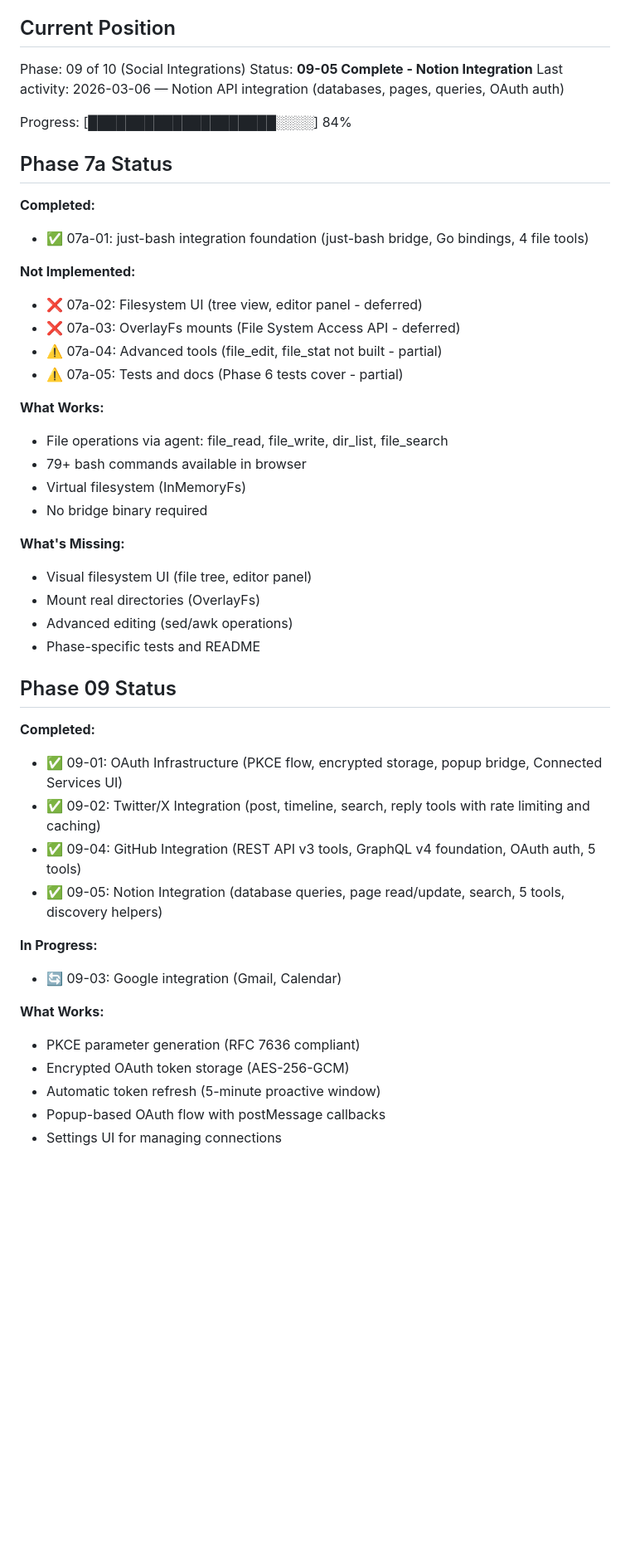
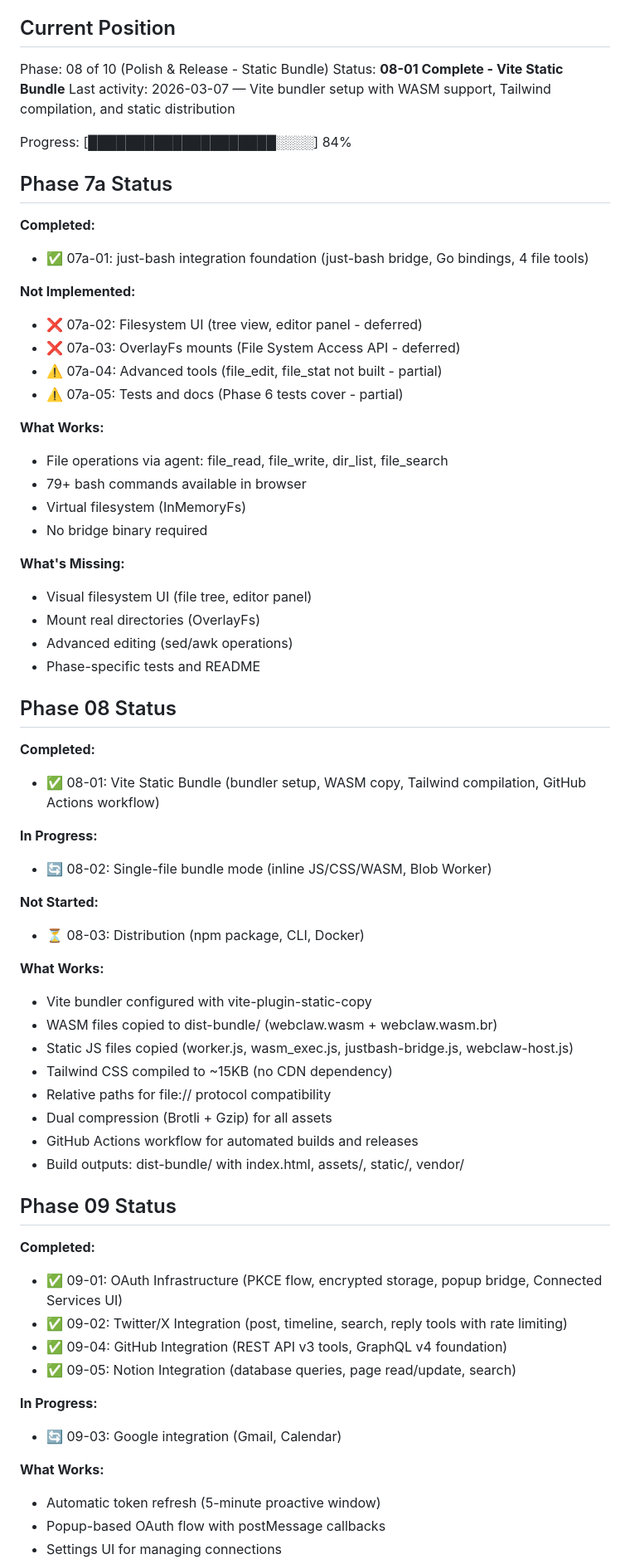
Before and after one commit to gleicon/webclaw, a Markdown page: .planning/STATE.md, the part around one of its changes. Shown at 83% size. GitHub-like rendering; blank space fills up the shorter version.

```diff
--- a/.planning/STATE.md
+++ b/.planning/STATE.md
@@ -22,49 +22,79 @@ See: .planning/PROJECT.md (updated 2026-02-28)
 
 ## Current Position
 
-Phase: 09 of 10 (Social Integrations)
-Status: **09-05 Complete - Notion Integration**
-Last activity: 2026-03-06 — Notion API integration (databases, pages, queries, OAuth auth)
+Phase: 08 of 10 (Polish & Release - Static Bundle)
+Status: **08-01 Complete - Vite Static Bundle**
+Last activity: 2026-03-07 — Vite bundler setup with WASM support, Tailwind compilation, and static distribution
 
 Progress: [████████████████████░░░░] 84%
 
 ## Phase 7a Status
 
 **Completed:**
+
 - ✅ 07a-01: just-bash integration foundation (just-bash bridge, Go bindings, 4 file tools)
 
 **Not Implemented:**
+
 - ❌ 07a-02: Filesystem UI (tree view, editor panel - deferred)
 - ❌ 07a-03: OverlayFs mounts (File System Access API - deferred)
 - ⚠️ 07a-04: Advanced tools (file_edit, file_stat not built - partial)
 - ⚠️ 07a-05: Tests and docs (Phase 6 tests cover - partial)
 
 **What Works:**
+
 - File operations via agent: file_read, file_write, dir_list, file_search
 - 79+ bash commands available in browser
 - Virtual filesystem (InMemoryFs)
 - No bridge binary required
 
 **What's Missing:**
+
 - Visual filesystem UI (file tree, editor panel)
 - Mount real directories (OverlayFs)
 - Advanced editing (sed/awk operations)
 - Phase-specific tests and README
 
+## Phase 08 Status
+
+**Completed:**
+
+- ✅ 08-01: Vite Static Bundle (bundler setup, WASM copy, Tailwind compilation, GitHub Actions workflow)
+
+**In Progress:**
+
+- 🔄 08-02: Single-file bundle mode (inline JS/CSS/WASM, Blob Worker)
+
+**Not Started:**
+
+- ⏳ 08-03: Distribution (npm package, CLI, Docker)
+
+**What Works:**
+
+- Vite bundler configured with vite-plugin-static-copy
+- WASM files copied to dist-bundle/ (webclaw.wasm + webclaw.wasm.br)
+- Static JS files copied (worker.js, wasm_exec.js, justbash-bridge.js, webclaw-host.js)
+- Tailwind CSS compiled to ~15KB (no CDN dependency)
+- Relative paths for file:// protocol compatibility
+- Dual compression (Brotli + Gzip) for all assets
+- GitHub Actions workflow for automated builds and releases
+- Build outputs: dist-bundle/ with index.html, assets/, static/, vendor/
+
 ## Phase 09 Status
 
 **Completed:**
+
 - ✅ 09-01: OAuth Infrastructure (PKCE flow, encrypted storage, popup bridge, Connected Services UI)
-- ✅ 09-02: Twitter/X Integration (post, timeline, search, reply tools with rate limiting and caching)
-- ✅ 09-04: GitHub Integration (REST API v3 tools, GraphQL v4 foundation, OAuth auth, 5 tools)
-- ✅ 09-05: Notion Integration (database queries, page read/update, search, 5 tools, discovery helpers)
+- ✅ 09-02: Twitter/X Integration (post, timeline, search, reply tools with rate limiting)
+- ✅ 09-04: GitHub Integration (REST API v3 tools, GraphQL v4 foundation)
+- ✅ 09-05: Notion Integration (database queries, page read/update, search)
 
 **In Progress:**
+
 - 🔄 09-03: Google integration (Gmail, Calendar)
 
 **What Works:**
-- PKCE parameter generation (RFC 7636 compliant)
-- Encrypted OAuth token storage (AES-256-GCM)
+
 - Automatic token refresh (5-minute proactive window)
 - Popup-based OAuth flow with postMessage callbacks
 - Settings UI for managing connections
```
Also changed, not shown: other parts of .planning/STATE.md (+35 -20 lines).
